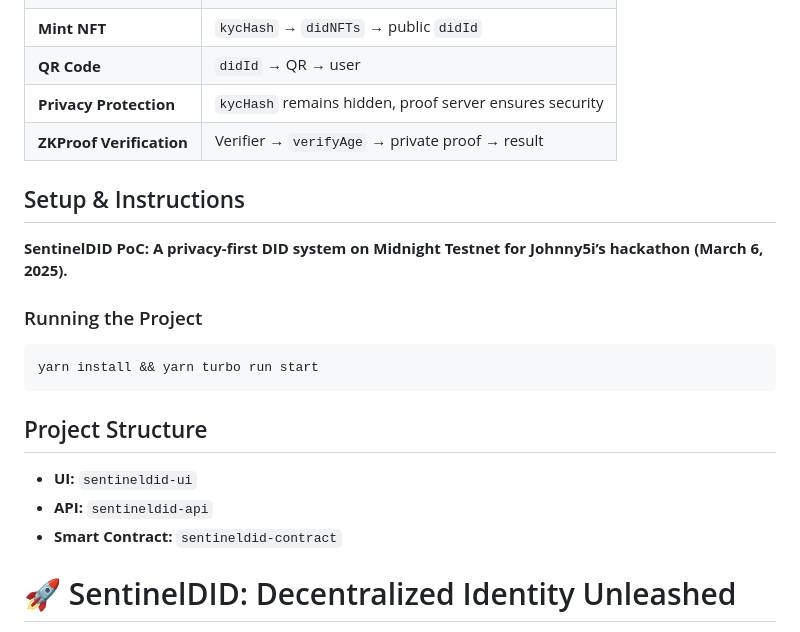
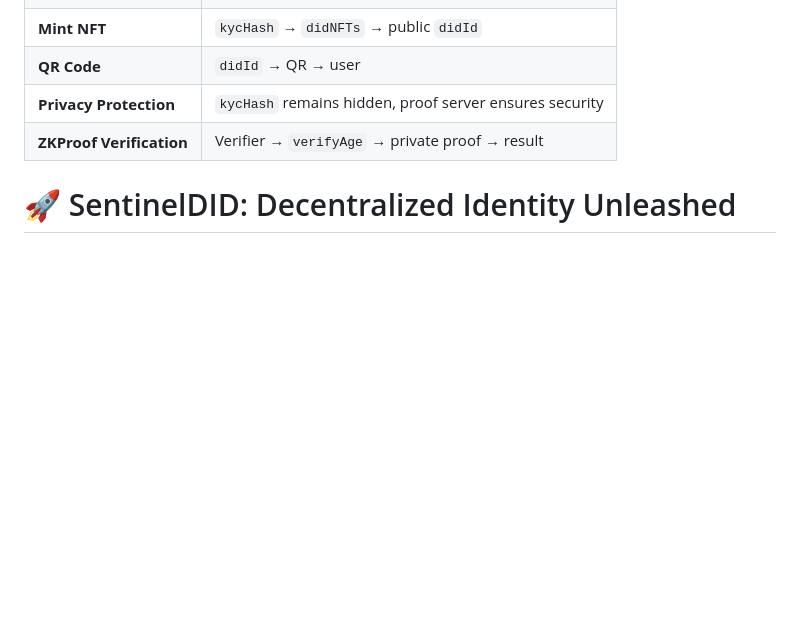
Before and after one commit to bytewizard42i/SentinelDID-poc, a Markdown page: README.md, the part around the change. Drawn GitHub-style; blank space fills up the shorter version.

Commit message:
read me content adjustments

````diff
--- a/README.md
+++ b/README.md
@@ -21,21 +21,6 @@
 | **QR Code**              | `didId` → QR → user |
 | **Privacy Protection**   | `kycHash` remains hidden, proof server ensures security |
 | **ZKProof Verification** | Verifier → `verifyAge` → private proof → result |
-
-## Setup & Instructions
-
-**SentinelDID PoC: A privacy-first DID system on Midnight Testnet for Johnny5i’s hackathon (March 6, 2025).**
-
-### Running the Project
-```sh
-yarn install && yarn turbo run start
-```
-
-## Project Structure
-
-- **UI:** `sentineldid-ui`
-- **API:** `sentineldid-api`
-- **Smart Contract:** `sentineldid-contract`
 
 
 # 🚀 SentinelDID: Decentralized Identity Unleashed
````
